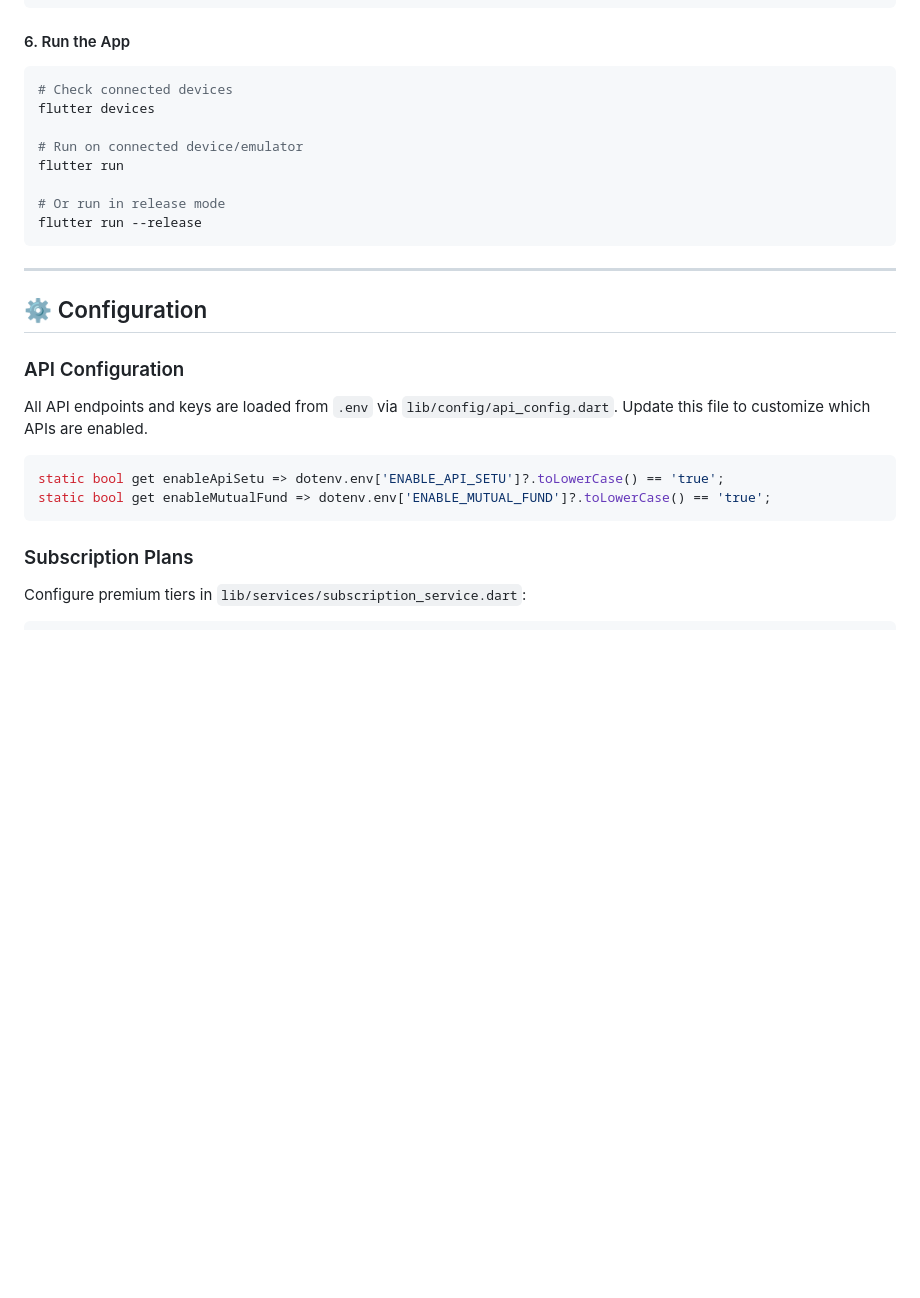
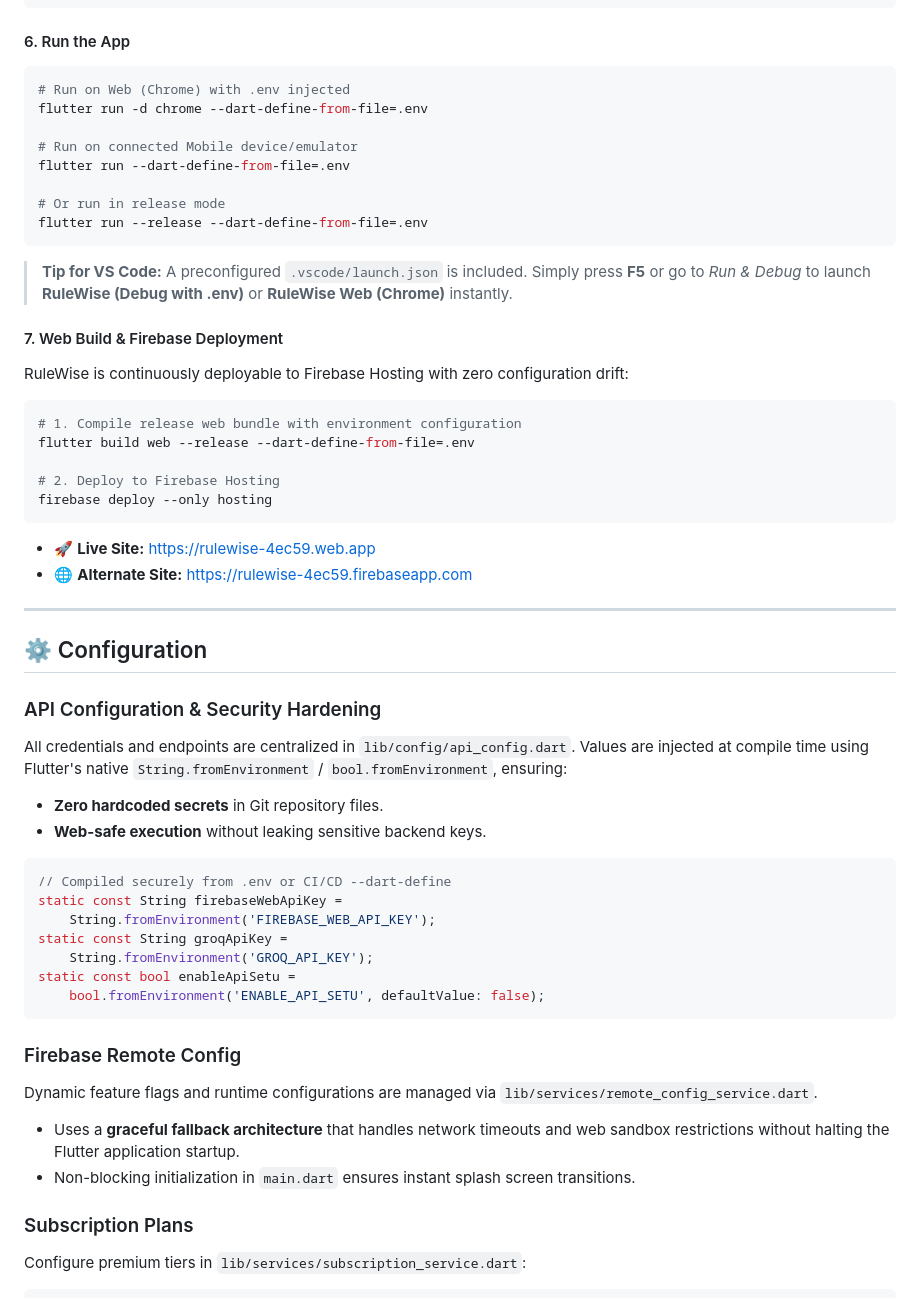
Before and after one commit to Jagadish-s-naik/Rulewise, a Markdown page: README.md, the part around one of its changes. Drawn GitHub-style; blank space fills up the shorter version.

````diff
--- a/README.md
+++ b/README.md
@@ -387,28 +384,58 @@ cd ..
 #### 6. Run the App
 
 ```bash
-# Check connected devices
-flutter devices
+# Run on Web (Chrome) with .env injected
+flutter run -d chrome --dart-define-from-file=.env
 
-# Run on connected device/emulator
-flutter run
+# Run on connected Mobile device/emulator
+flutter run --dart-define-from-file=.env
 
 # Or run in release mode
-flutter run --release
+flutter run --release --dart-define-from-file=.env
 ```
+
+> **Tip for VS Code:** A preconfigured `.vscode/launch.json` is included. Simply press **F5** or go to *Run & Debug* to launch **RuleWise (Debug with .env)** or **RuleWise Web (Chrome)** instantly.
+
+#### 7. Web Build & Firebase Deployment
+
+RuleWise is continuously deployable to Firebase Hosting with zero configuration drift:
+
+```bash
+# 1. Compile release web bundle with environment configuration
+flutter build web --release --dart-define-from-file=.env
+
+# 2. Deploy to Firebase Hosting
+firebase deploy --only hosting
+```
+
+- 🚀 **Live Site:** [https://rulewise-4ec59.web.app](https://rulewise-4ec59.web.app)
+- 🌐 **Alternate Site:** [https://rulewise-4ec59.firebaseapp.com](https://rulewise-4ec59.firebaseapp.com)
 
 ---
 
 ## ⚙️ Configuration
 
-### API Configuration
+### API Configuration & Security Hardening
 
-All API endpoints and keys are loaded from `.env` via `lib/config/api_config.dart`. Update this file to customize which APIs are enabled.
+All credentials and endpoints are centralized in `lib/config/api_config.dart`. Values are injected at compile time using Flutter's native `String.fromEnvironment` / `bool.fromEnvironment`, ensuring:
+- **Zero hardcoded secrets** in Git repository files.
+- **Web-safe execution** without leaking sensitive backend keys.
 
 ```dart
-static bool get enableApiSetu => dotenv.env['ENABLE_API_SETU']?.toLowerCase() == 'true';
-static bool get enableMutualFund => dotenv.env['ENABLE_MUTUAL_FUND']?.toLowerCase() == 'true';
+// Compiled securely from .env or CI/CD --dart-define
+static const String firebaseWebApiKey =
+    String.fromEnvironment('FIREBASE_WEB_API_KEY');
+static const String groqApiKey =
+    String.fromEnvironment('GROQ_API_KEY');
+static const bool enableApiSetu =
+    bool.fromEnvironment('ENABLE_API_SETU', defaultValue: false);
 ```
+
+### Firebase Remote Config
+
+Dynamic feature flags and runtime configurations are managed via `lib/services/remote_config_service.dart`.
+- Uses a **graceful fallback architecture** that handles network timeouts and web sandbox restrictions without halting the Flutter application startup.
+- Non-blocking initialization in `main.dart` ensures instant splash screen transitions.
 
 ### Subscription Plans
 
````
Also changed, not shown: other parts of README.md (+48 -32 lines).
